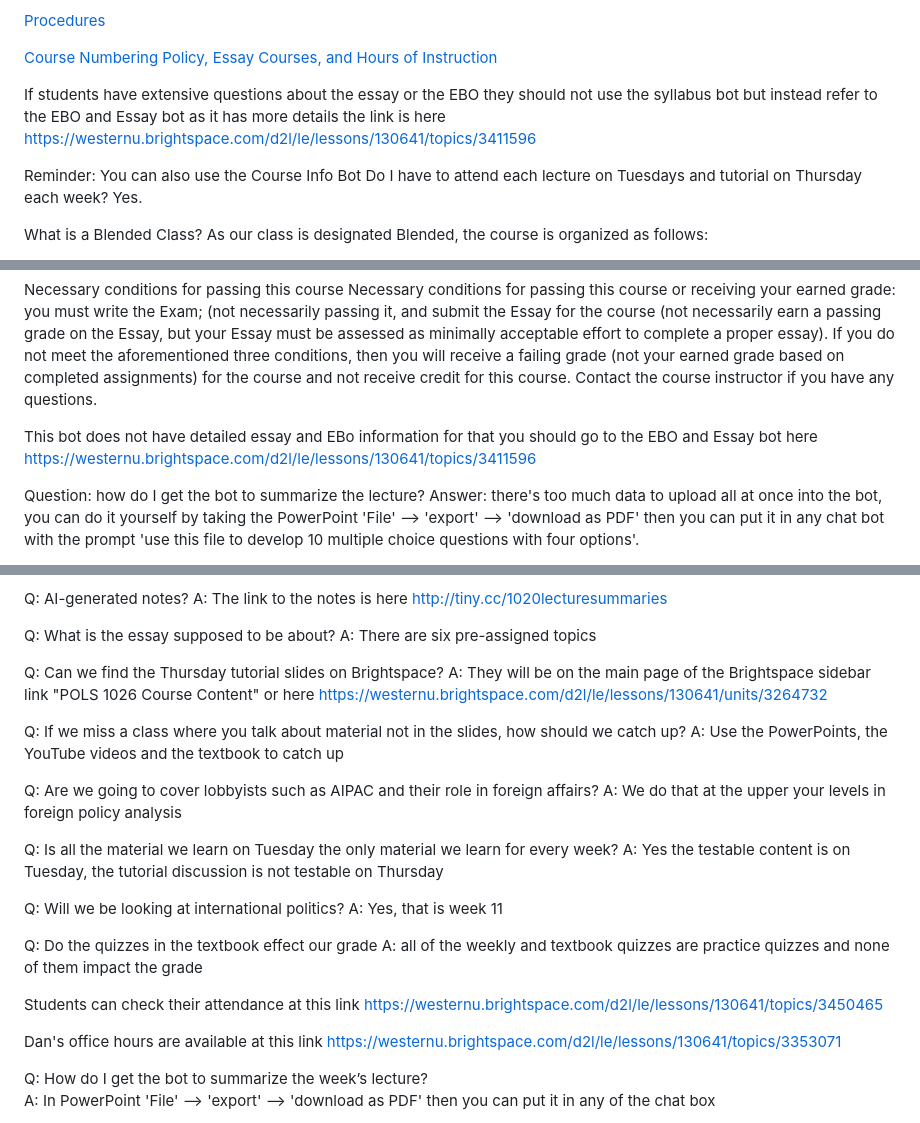
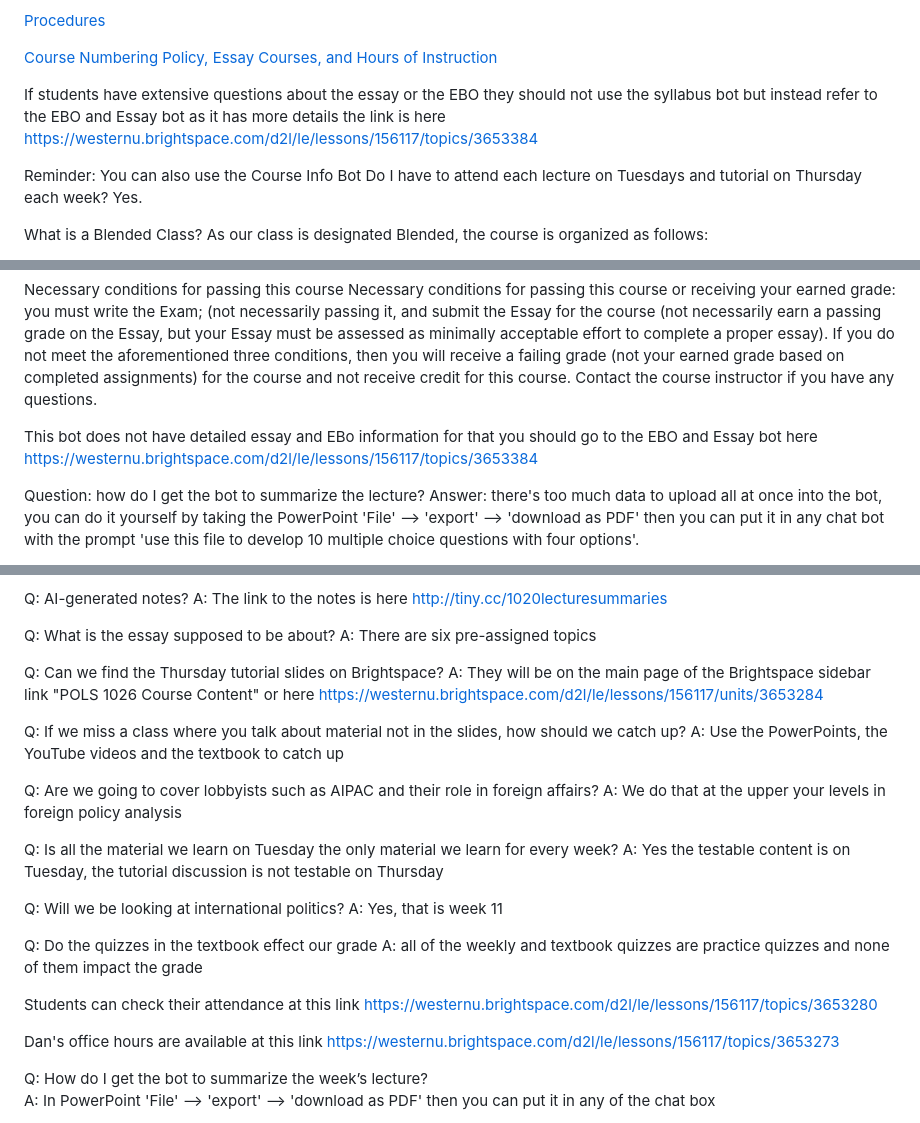
Before and after one commit to dbousfie/1026bot, a Markdown page: syllabus.md, 3 parts joined by grey strips. Rendered like a GitHub page.

Commit message:
Update links for EBO and Essay bot in syllabus

```diff
--- a/syllabus.md
+++ b/syllabus.md
@@ -1082,7 +1082,7 @@ Instruction](https://www.uwo.ca/univsec/pdf/academic_policies/registration_progr
 
 
 
-If students have extensive questions about the essay or the EBO they should not use the syllabus bot but instead refer to the EBO and Essay bot as it has more details the link is here https://westernu.brightspace.com/d2l/le/lessons/130641/topics/3411596
+If students have extensive questions about the essay or the EBO they should not use the syllabus bot but instead refer to the EBO and Essay bot as it has more details the link is here https://westernu.brightspace.com/d2l/le/lessons/156117/topics/3653384
 
 
 Reminder: You can also use the Course Info Bot
@@ -1347,7 +1347,7 @@ meet with you virtually.\"
 Necessary conditions for passing this course
 Necessary conditions for passing this course or receiving your earned grade: you must write the Exam; (not necessarily passing it, and submit the Essay for the course (not necessarily earn a passing grade on the Essay, but your Essay must be assessed as minimally acceptable effort to complete a proper essay). If you do not meet the aforementioned three conditions, then you will receive a failing grade (not your earned grade based on completed assignments) for the course and not receive credit for this course. Contact the course instructor if you have any questions.
 
-This bot does not have detailed essay and EBo information for that you should go to the EBO and Essay bot here https://westernu.brightspace.com/d2l/le/lessons/130641/topics/3411596
+This bot does not have detailed essay and EBo information for that you should go to the EBO and Essay bot here https://westernu.brightspace.com/d2l/le/lessons/156117/topics/3653384
 
 Question: how do I get the bot to summarize the lecture?
 Answer: there's too much data to upload all at once into the bot, you can do it yourself by taking the PowerPoint 'File' --> 'export' --> 'download as PDF' then you can put it in any chat bot with the prompt 'use this file to develop 10 multiple choice questions with four options'.
@@ -1489,7 +1489,7 @@ Q: What is the essay supposed to be about?
 A: There are six pre-assigned topics
 
 Q: Can we find the Thursday tutorial slides on Brightspace?
-A: They will be on the main page of the Brightspace sidebar link "POLS 1026 Course Content" or here https://westernu.brightspace.com/d2l/le/lessons/130641/units/3264732
+A: They will be on the main page of the Brightspace sidebar link "POLS 1026 Course Content" or here https://westernu.brightspace.com/d2l/le/lessons/156117/units/3653284
 
 Q: If we miss a class where you talk about material not in the slides, how should we catch up?
 A: Use the PowerPoints, the YouTube videos and the textbook to catch up
@@ -1506,9 +1506,11 @@ A: Yes, that is week 11
 Q: Do the quizzes in the textbook effect our grade
 A: all of the weekly and textbook quizzes are practice quizzes and none of them impact the grade
 
-Students can check their attendance at this link https://westernu.brightspace.com/d2l/le/lessons/130641/topics/3450465
-
-Dan's office hours are available at this link https://westernu.brightspace.com/d2l/le/lessons/130641/topics/3353071
+Students can check their attendance at this link
+https://westernu.brightspace.com/d2l/le/lessons/156117/topics/3653280
+
+Dan's office hours are available at this link
+https://westernu.brightspace.com/d2l/le/lessons/156117/topics/3653273
 
 Q: How do I get the bot to summarize the week’s lecture?
 A: In PowerPoint 'File' --> 'export' --> 'download as PDF' then you can put it in any of the chat box
```
